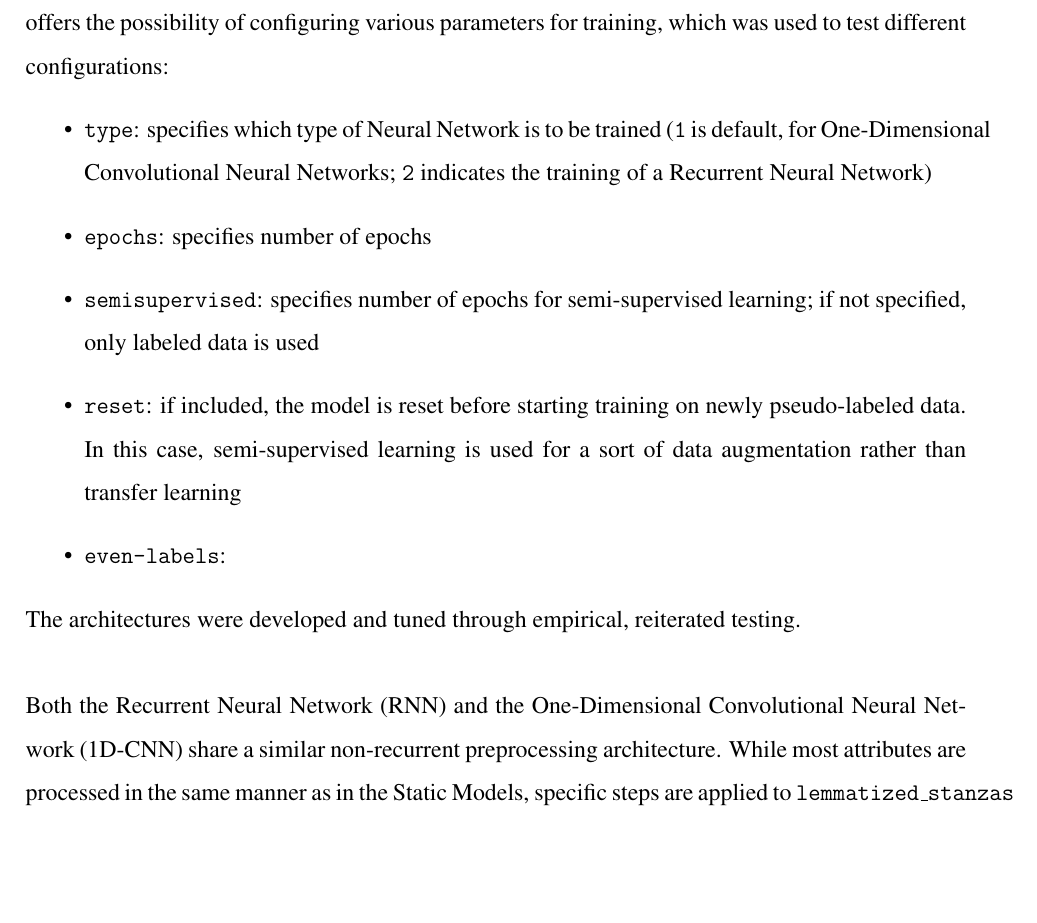
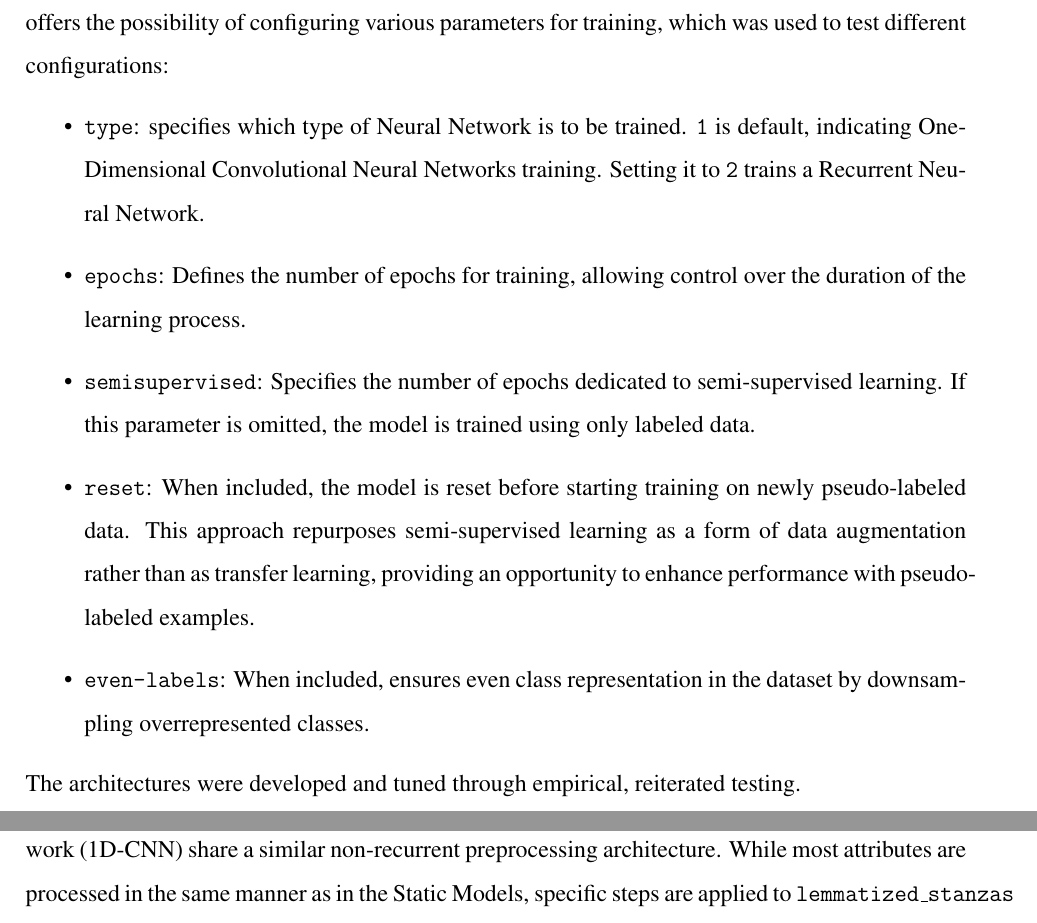
Before and after one commit to ChefBB/TA_project, a LaTeX document (report/Relazione.tex, which reads report/methods.tex): part of page 5 of 8 before the commit and two parts of pages 5 and 6 of 8 after it, the two joined at a grey line, cut so that both start at the same text, the shorter picture padded with empty space. Compiled offline with pdfLaTeX.

Commit message:
report update on neural networks, static models

```diff
--- a/report/methods.tex
+++ b/report/methods.tex
@@ -178,22 +178,25 @@ script. This script offers the possibility of configuring various parameters for
 training, which was used to test different configurations:
 \begin{itemize}
     \item \textbf{\texttt{type}}: specifies which type of Neural
-    Network is to be trained (\texttt{1} is default, for One-Dimensional
-    Convolutional Neural Networks; \texttt{2} indicates the training of a
-    Recurrent Neural Network)
+    Network is to be trained. \texttt{1} is default, indicating
+    One-Dimensional Convolutional Neural Networks training.
+    Setting it to \texttt{2} trains a Recurrent Neural Network.
 
-    \item \textbf{\texttt{epochs}}: specifies number of epochs
+    \item \textbf{\texttt{epochs}}: Defines the number of epochs for training,
+    allowing control over the duration of the learning process.
 
-    \item \textbf{\texttt{semisupervised}}: specifies number of epochs
-    for semi-supervised learning; if not specified, only labeled data is used
+    \item \textbf{\texttt{semisupervised}}: Specifies the number of epochs
+    dedicated to semi-supervised learning. If this parameter is omitted,
+    the model is trained using only labeled data.
 
-    \item \textbf{\texttt{reset}}: if included, the model is reset before
-    starting training on newly pseudo-labeled data. In this case, semi-supervised
-    learning is used for a sort of data augmentation rather than transfer
-    learning
+    \item \textbf{\texttt{reset}}: When included, the model is reset before
+    starting training on newly pseudo-labeled data. This approach repurposes
+    semi-supervised learning as a form of data augmentation rather than as
+    transfer learning, providing an opportunity to enhance performance with
+    pseudo-labeled examples.
 
-    \item \textbf{\texttt{even-labels}}:
-
+    \item \textbf{\texttt{even-labels}}: When included, ensures even class
+    representation in the dataset by downsampling overrepresented classes.
 \end{itemize}
 
 The architectures were developed and tuned through empirical,
```
Also changed, not shown: report/Relazione.pdf, 3 other files.
